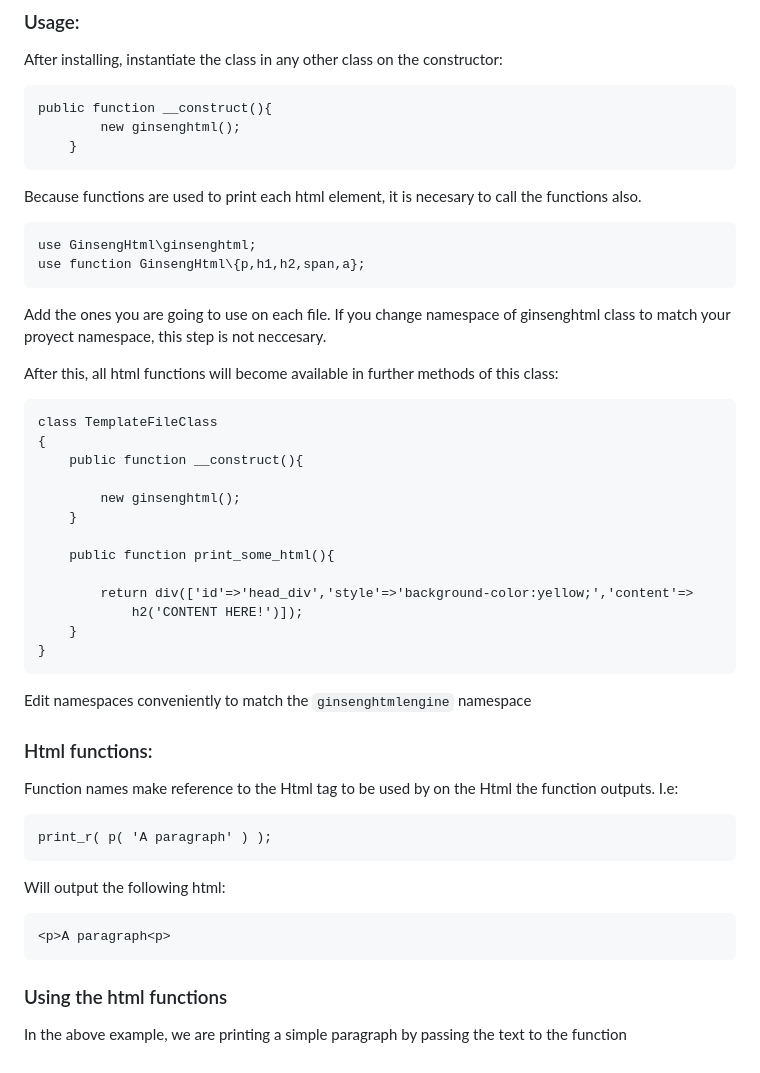
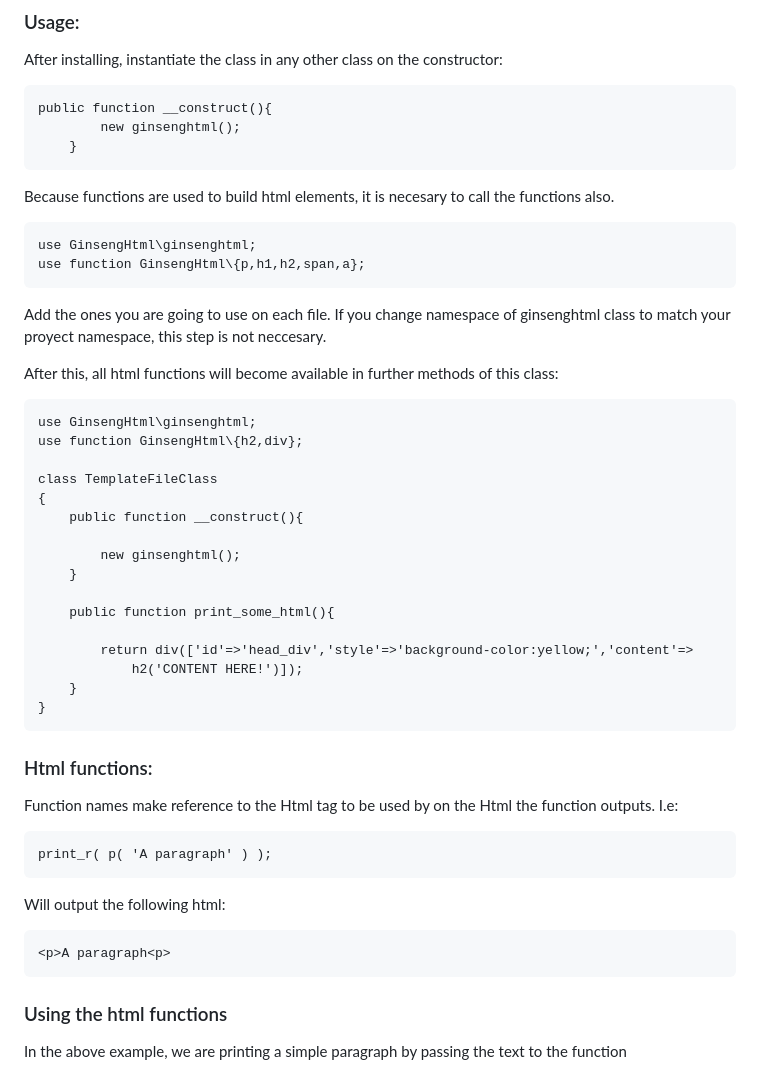
Before and after one commit to sebastopolys/GinsengHtml, a Markdown page: README.md, the part around the change. Drawn GitHub-style.

````diff
--- a/README.md
+++ b/README.md
@@ -18,7 +18,7 @@ public function __construct(){
         new ginsenghtml();
     }
 ```
-Because functions are used to print each html element, it is necesary to call the functions also.
+Because functions are used to build html elements, it is necesary to call the functions also.
 ```
 use GinsengHtml\ginsenghtml;
 use function GinsengHtml\{p,h1,h2,span,a};
@@ -28,6 +28,9 @@ If you change namespace of ginsenghtml class to match your proyect namespace, th
 
 After this, all html functions will become available in further methods of this class:
 ```
+use GinsengHtml\ginsenghtml;
+use function GinsengHtml\{h2,div};
+
 class TemplateFileClass
 {
     public function __construct(){
@@ -42,7 +45,6 @@ class TemplateFileClass
     }
 }
 ```
-Edit namespaces conveniently to match the ``ginsenghtmlengine`` namespace
 
 ### Html functions:
 Function names make reference to the Html tag to be used by on the Html the function outputs. I.e:
@@ -53,8 +55,6 @@ Will output the following html:
 ```
 <p>A paragraph<p>
 ```
-
-
 
 ### Using the html functions
 In the above example, we are printing a simple paragraph by passing the text to the function
````
